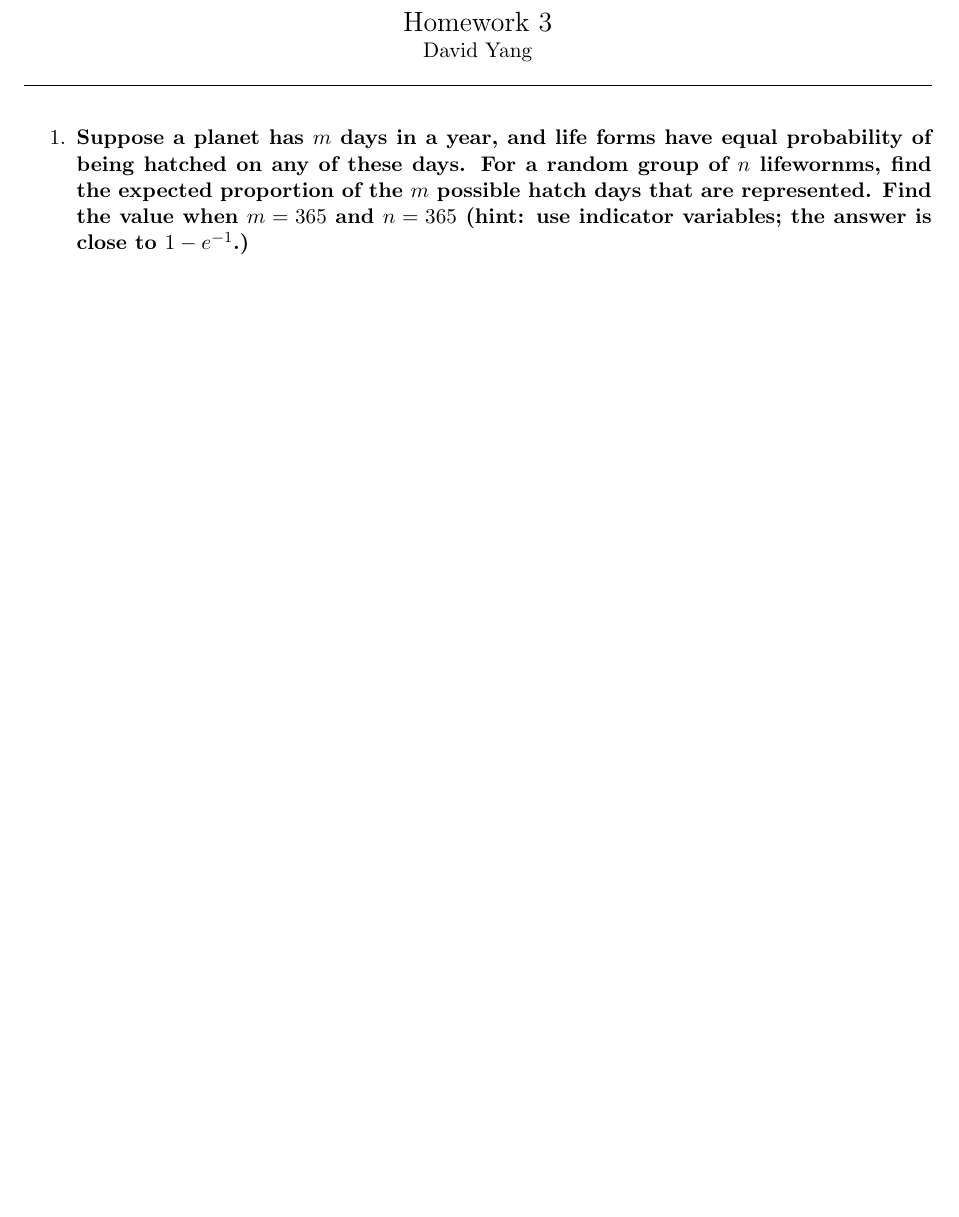
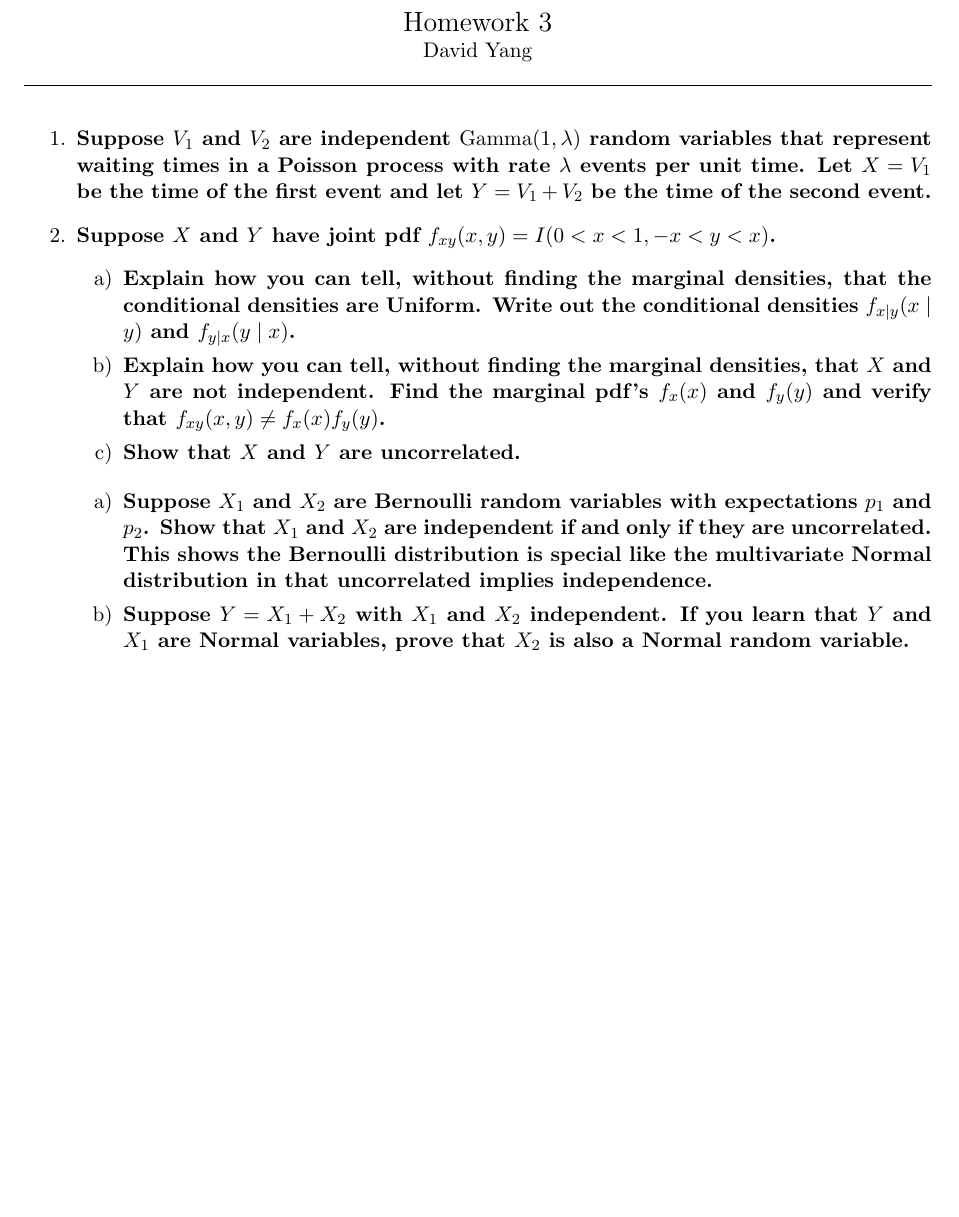
Before and after one commit to dyang5/STAT111, a LaTeX problem sheet (HW/hw4.tex): part of the page, cut so that both start at the same text, the shorter picture padded with empty space. Compiled offline with pdfLaTeX.

Commit message:
Set up HW4.

```diff
--- a/HW/hw4.tex
+++ b/HW/hw4.tex
@@ -28,9 +28,26 @@
 \vspace{1em}
 
 \begin{enumerate}
-    \item \textbf{Suppose a planet has $m$ days in a year, and life forms have equal probability of being hatched on any of these days. For a random group of $n$
-    lifewornms, find the expected proportion of the $m$ possible hatch days that are represented. Find the value when $m = 365$ and $n = 365$ (hint: use indicator variables; the answer is close to $1 - e^{-1}$.)}
+    \item \textbf{Suppose $V_1$ and $V_2$ are independent $\mathrm{Gamma}(1, \lambda)$ random variables that represent waiting
+    times in a Poisson process with rate $\lambda$ events per unit time. Let $X = V_1$ be the time of the
+    first event and let $Y = V_1 + V_2$ be the time of the second event.}
 
+
+    \item \textbf{Suppose $X$ and $Y$ have joint pdf $f_{xy}(x, y) = I(0 < x < 1, -x < y < x)$.}
+    \begin{enumerate}[a)]
+      \item \textbf{Explain how you can tell, without finding the marginal densities, that the conditional densities are Uniform.
+      Write out the conditional densities $f_{x \mid y}(x \mid y)$ and $f_{y \mid x}(y \mid x)$.}
+      \item \textbf{Explain how you can tell, without finding the marginal densities, that $X$ and $Y$ are not independent. Find the marginal pdf's $f_x(x)$ and $f_y(y)$
+      and verify that $f_{xy}(x, y) \neq f_x(x)f_y(y)$.}
+      \item \textbf{Show that $X$ and $Y$ are uncorrelated.}
+    \end{enumerate}
+
+    \begin{enumerate}[a)]
+      \item \textbf{Suppose $X_1$ and $X_2$ are Bernoulli random variables with expectations $p_1$ and $p_2$. Show that $X_1$ and $X_2$ are independent if and only if they are uncorrelated.
+      This shows the Bernoulli distribution is special like the multivariate Normal distribution in that uncorrelated implies independence.}
+      \item \textbf{Suppose $Y = X_1 + X_2$ with $X_1$ and $X_2$ independent. If you learn that $Y$ and $X_1$ are
+      Normal variables, prove that $X_2$ is also a Normal random variable.}
+    \end{enumerate}
 
 \end{enumerate}
 
```
Also changed, not shown: HW/hw4.pdf, notes.pdf, 1 other file.
